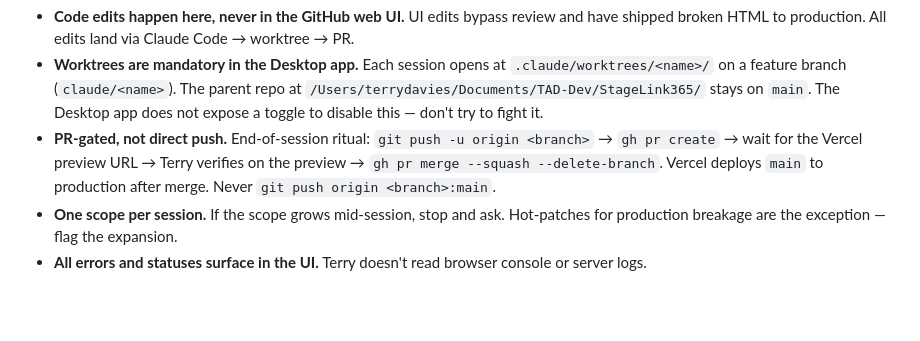
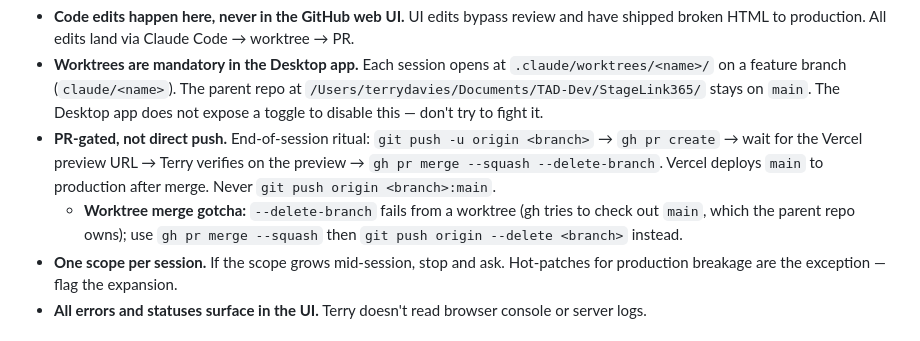
Before and after one commit to tezdavies444/stagelink365-platform, a Markdown page: CLAUDE.md, the part around the change. Drawn GitHub-style; blank space fills up the shorter version.

Commit message:
CLAUDE.md: document worktree --delete-branch merge gotcha (#9)
gh pr merge --delete-branch fails locally when run from a worktree because
gh tries to check out main, which the parent repo already owns. Hit during
the PR #8 merge. Documented as a sub-bullet under the PR-gated rule so the
workaround (drop the flag, follow up with git push origin --delete) is
visible at the moment of the merge step.

Co-authored-by: Claude Opus 4.7 (1M context) <noreply@anthropic.com>

```diff
--- a/CLAUDE.md
+++ b/CLAUDE.md
@@ -59,6 +59,7 @@ The working agreement, fixed 2026-04-25 after a session reset.
 - **Code edits happen here, never in the GitHub web UI.** UI edits bypass review and have shipped broken HTML to production. All edits land via Claude Code → worktree → PR.
 - **Worktrees are mandatory in the Desktop app.** Each session opens at `.claude/worktrees/<name>/` on a feature branch (`claude/<name>`). The parent repo at `/Users/terrydavies/Documents/TAD-Dev/StageLink365/` stays on `main`. The Desktop app does not expose a toggle to disable this — don't try to fight it.
 - **PR-gated, not direct push.** End-of-session ritual: `git push -u origin <branch>` → `gh pr create` → wait for the Vercel preview URL → Terry verifies on the preview → `gh pr merge --squash --delete-branch`. Vercel deploys `main` to production after merge. Never `git push origin <branch>:main`.
+  - **Worktree merge gotcha:** `--delete-branch` fails from a worktree (gh tries to check out `main`, which the parent repo owns); use `gh pr merge --squash` then `git push origin --delete <branch>` instead.
 - **One scope per session.** If the scope grows mid-session, stop and ask. Hot-patches for production breakage are the exception — flag the expansion.
 - **All errors and statuses surface in the UI.** Terry doesn't read browser console or server logs.
 
```
